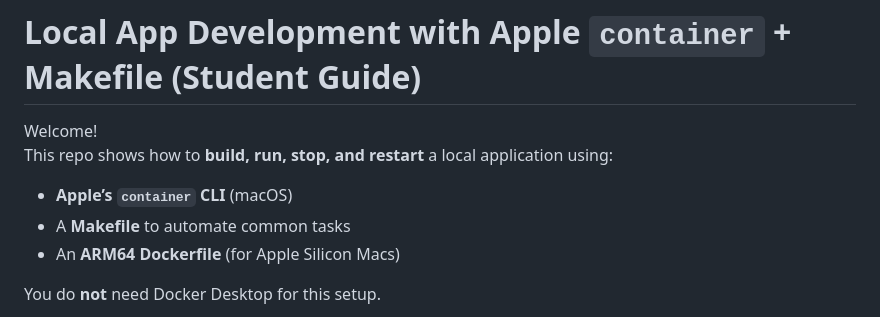
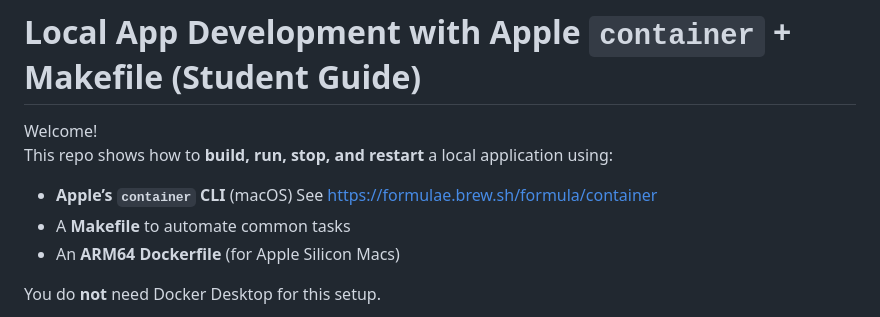
Before and after one commit to iportilla/5350-docker, a Markdown page: README.apple.md, the part around the change. GitHub-like rendering.

Commit message:
Add link to Homebrew formula for container CLI
Added a link to the Homebrew formula for the container CLI.

```diff
--- a/README.apple.md
+++ b/README.apple.md
@@ -4,6 +4,7 @@ Welcome!
 This repo shows how to **build, run, stop, and restart** a local application using:
 
 - **Apple’s `container` CLI** (macOS)
+  See https://formulae.brew.sh/formula/container
 - A **Makefile** to automate common tasks
 - An **ARM64 Dockerfile** (for Apple Silicon Macs)
 
```
